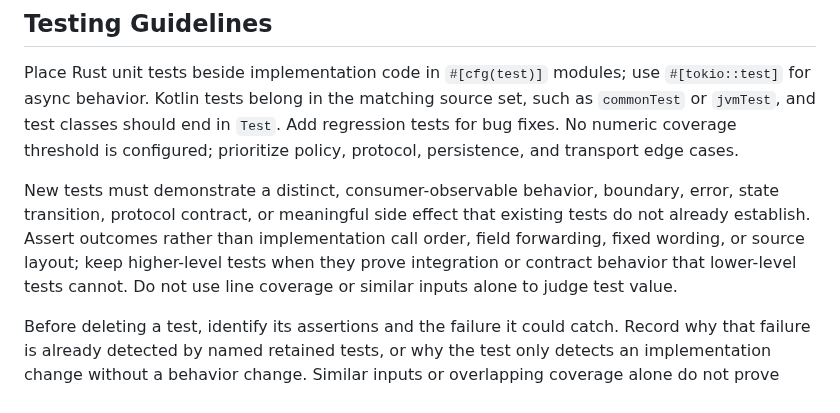
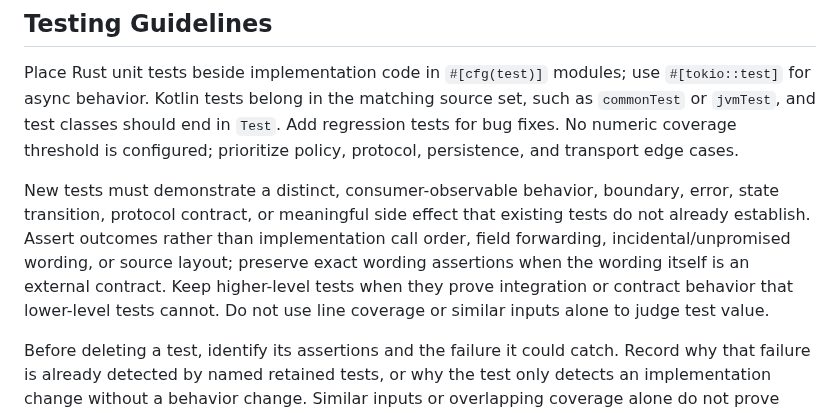
Before and after one commit to slhaf/AgenticGPT, a Markdown page: AGENTS.md, the part around the change. Rendered like a GitHub page.

Commit message:
docs(test): retain promised wording contracts

```diff
--- a/AGENTS.md
+++ b/AGENTS.md
@@ -26,7 +26,7 @@ Use `rustfmt` defaults and idiomatic Rust naming: `snake_case` functions/modules
 
 Place Rust unit tests beside implementation code in `#[cfg(test)]` modules; use `#[tokio::test]` for async behavior. Kotlin tests belong in the matching source set, such as `commonTest` or `jvmTest`, and test classes should end in `Test`. Add regression tests for bug fixes. No numeric coverage threshold is configured; prioritize policy, protocol, persistence, and transport edge cases.
 
-New tests must demonstrate a distinct, consumer-observable behavior, boundary, error, state transition, protocol contract, or meaningful side effect that existing tests do not already establish. Assert outcomes rather than implementation call order, field forwarding, fixed wording, or source layout; keep higher-level tests when they prove integration or contract behavior that lower-level tests cannot. Do not use line coverage or similar inputs alone to judge test value.
+New tests must demonstrate a distinct, consumer-observable behavior, boundary, error, state transition, protocol contract, or meaningful side effect that existing tests do not already establish. Assert outcomes rather than implementation call order, field forwarding, incidental/unpromised wording, or source layout; preserve exact wording assertions when the wording itself is an external contract. Keep higher-level tests when they prove integration or contract behavior that lower-level tests cannot. Do not use line coverage or similar inputs alone to judge test value.
 
 Before deleting a test, identify its assertions and the failure it could catch. Record why that failure is already detected by named retained tests, or why the test only detects an implementation change without a behavior change. Similar inputs or overlapping coverage alone do not prove redundancy. Preserve tests for distinct boundaries, errors, side effects, and cross-surface contracts; if distinct failure detection cannot be ruled out, retain the test. These rules apply to all future test additions and deletions, not only refactoring.
 
```
